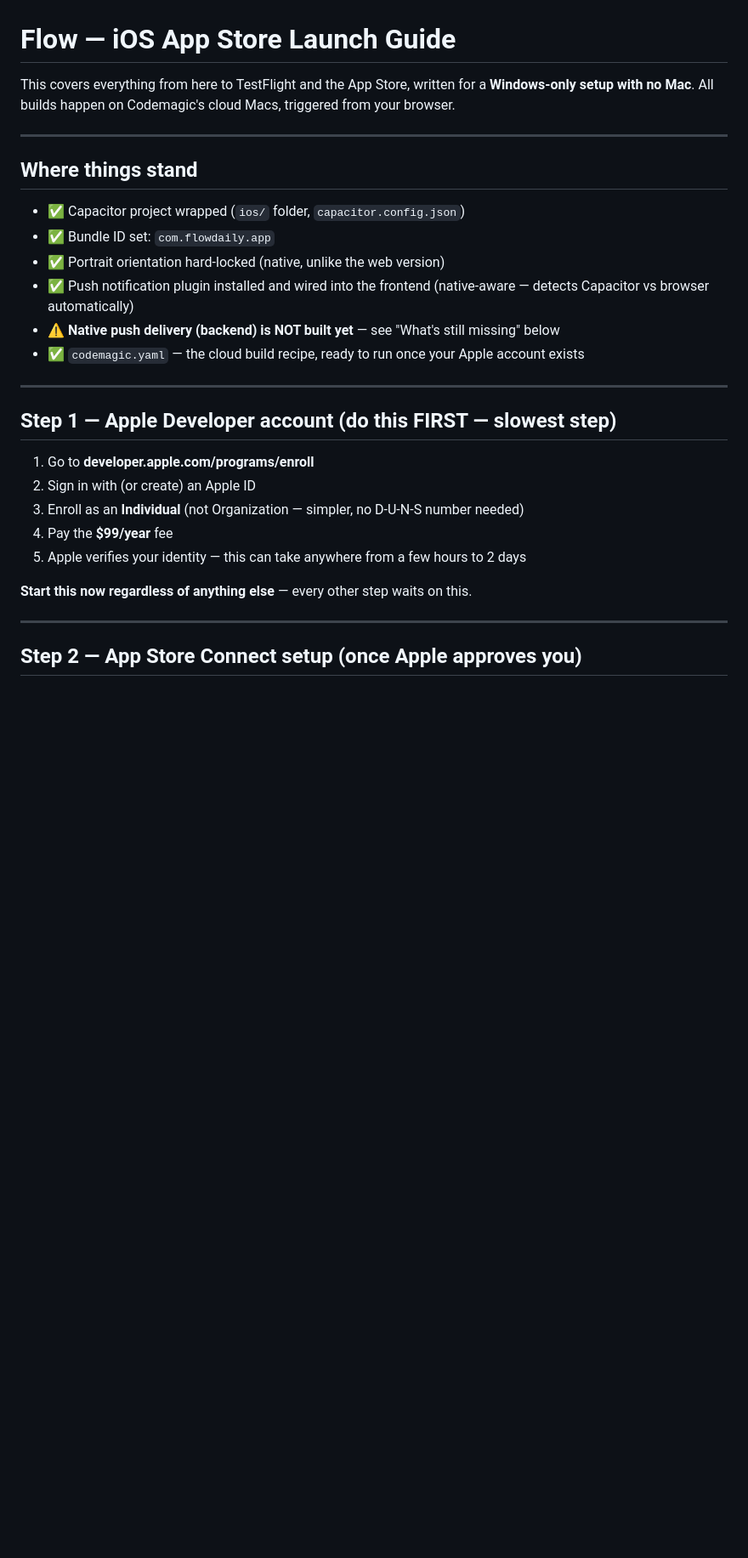
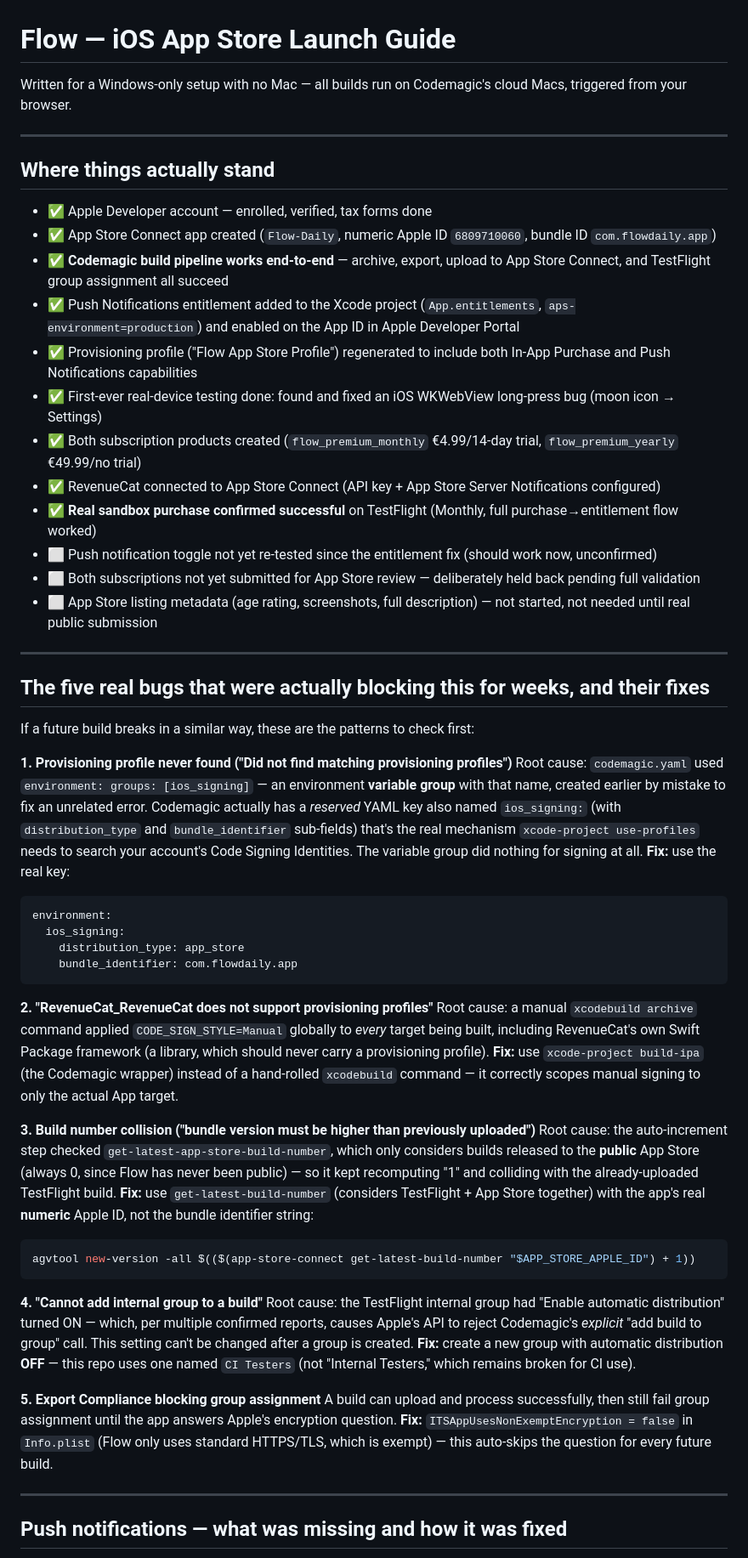
Before and after one commit to Abdul7602/flow, a Markdown page: docs/ios-launch-guide.md, the part around one of its changes. Shown at 85% size. Rendered like a GitHub page; blank space fills up the shorter version.

````diff
--- a/docs/ios-launch-guide.md
+++ b/docs/ios-launch-guide.md
@@ -1,31 +1,60 @@
 # Flow — iOS App Store Launch Guide
 
-This covers everything from here to TestFlight and the App Store, written for a **Windows-only setup with no Mac**. All builds happen on Codemagic's cloud Macs, triggered from your browser.
+Written for a Windows-only setup with no Mac — all builds run on Codemagic's cloud Macs, triggered from your browser.
 
 ---
 
-## Where things stand
+## Where things actually stand
 
-- ✅ Capacitor project wrapped (`ios/` folder, `capacitor.config.json`)
-- ✅ Bundle ID set: `com.flowdaily.app`
-- ✅ Portrait orientation hard-locked (native, unlike the web version)
-- ✅ Push notification plugin installed and wired into the frontend (native-aware — detects Capacitor vs browser automatically)
-- ⚠️ **Native push delivery (backend) is NOT built yet** — see "What's still missing" below
-- ✅ `codemagic.yaml` — the cloud build recipe, ready to run once your Apple account exists
+- ✅ Apple Developer account — enrolled, verified, tax forms done
+- ✅ App Store Connect app created (`Flow-Daily`, numeric Apple ID `6809710060`, bundle ID `com.flowdaily.app`)
+- ✅ **Codemagic build pipeline works end-to-end** — archive, export, upload to App Store Connect, and TestFlight group assignment all succeed
+- ✅ Push Notifications entitlement added to the Xcode project (`App.entitlements`, `aps-environment=production`) and enabled on the App ID in Apple Developer Portal
+- ✅ Provisioning profile ("Flow App Store Profile") regenerated to include both In-App Purchase and Push Notifications capabilities
+- ✅ First-ever real-device testing done: found and fixed an iOS WKWebView long-press bug (moon icon → Settings)
+- ✅ Both subscription products created (`flow_premium_monthly` €4.99/14-day trial, `flow_premium_yearly` €49.99/no trial)
+- ✅ RevenueCat connected to App Store Connect (API key + App Store Server Notifications configured)
+- ✅ **Real sandbox purchase confirmed successful** on TestFlight (Monthly, full purchase→entitlement flow worked)
+- ⬜ Push notification toggle not yet re-tested since the entitlement fix (should work now, unconfirmed)
+- ⬜ Both subscriptions not yet submitted for App Store review — deliberately held back pending full validation
+- ⬜ App Store listing metadata (age rating, screenshots, full description) — not started, not needed until real public submission
 
 ---
 
-## Step 1 — Apple Developer account (do this FIRST — slowest step)
+## The five real bugs that were actually blocking this for weeks, and their fixes
 
-1. Go to **developer.apple.com/programs/enroll**
-2. Sign in with (or create) an Apple ID
-3. Enroll as an **Individual** (not Organization — simpler, no D-U-N-S number needed)
-4. Pay the **$99/year** fee
-5. Apple verifies your identity — this can take anywhere from a few hours to 2 days
+If a future build breaks in a similar way, these are the patterns to check first:
 
-**Start this now regardless of anything else** — every other step waits on this.
+**1. Provisioning profile never found ("Did not find matching provisioning profiles")**
+Root cause: `codemagic.yaml` used `environment: groups: [ios_signing]` — an environment **variable group** with that name, created earlier by mistake to fix an unrelated error. Codemagic actually has a *reserved* YAML key also named `ios_signing:` (with `distribution_type` and `bundle_identifier` sub-fields) that's the real mechanism `xcode-project use-profiles` needs to search your account's Code Signing Identities. The variable group did nothing for signing at all.
+**Fix:** use the real key:
+```yaml
+environment:
+  ios_signing:
+    distribution_type: app_store
+    bundle_identifier: com.flowdaily.app
+```
+
+**2. "RevenueCat_RevenueCat does not support provisioning profiles"**
+Root cause: a manual `xcodebuild archive` command applied `CODE_SIGN_STYLE=Manual` globally to *every* target being built, including RevenueCat's own Swift Package framework (a library, which should never carry a provisioning profile).
+**Fix:** use `xcode-project build-ipa` (the Codemagic wrapper) instead of a hand-rolled `xcodebuild` command — it correctly scopes manual signing to only the actual App target.
+
+**3. Build number collision ("bundle version must be higher than previously uploaded")**
+Root cause: the auto-increment step checked `get-latest-app-store-build-number`, which only considers builds released to the **public** App Store (always 0, since Flow has never been public) — so it kept recomputing "1" and colliding with the already-uploaded TestFlight build.
+**Fix:** use `get-latest-build-number` (considers TestFlight + App Store together) with the app's real **numeric** Apple ID, not the bundle identifier string:
+```yaml
+agvtool new-version -all $(($(app-store-connect get-latest-build-number "$APP_STORE_APPLE_ID") + 1))
+```
+
+**4. "Cannot add internal group to a build"**
+Root cause: the TestFlight internal group had "Enable automatic distribution" turned ON — which, per multiple confirmed reports, causes Apple's API to reject Codemagic's *explicit* "add build to group" call. This setting can't be changed after a group is created.
+**Fix:** create a new group with automatic distribution **OFF** — this repo uses one named `CI Testers` (not "Internal Testers," which remains broken for CI use).
+
+**5. Export Compliance blocking group assignment**
+A build can upload and process successfully, then still fail group assignment until the app answers Apple's encryption question.
+**Fix:** `ITSAppUsesNonExemptEncryption = false` in `Info.plist` (Flow only uses standard HTTPS/TLS, which is exempt) — this auto-skips the question for every future build.
 
 ---
 
-## Step 2 — App Store Connect setup (once Apple approves you)
+## Push notifications — what was missing and how it was fixed
 
````
Also changed, not shown: other parts of docs/ios-launch-guide.md (+23 -78 lines), docs/subscriptions-setup.md (+1 -1 lines).
